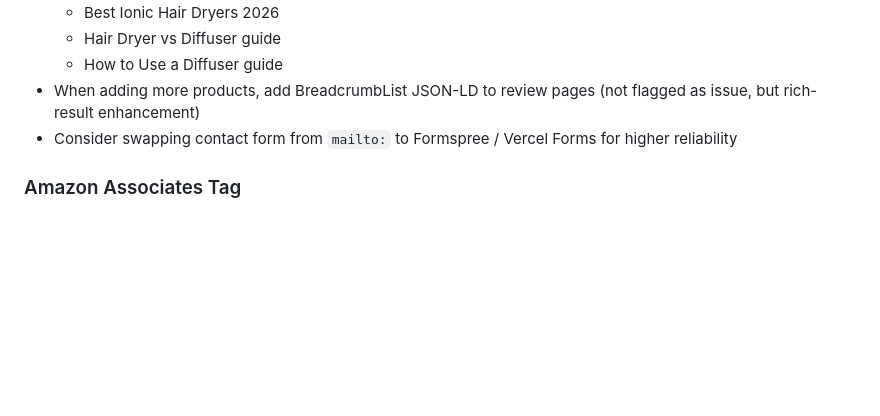
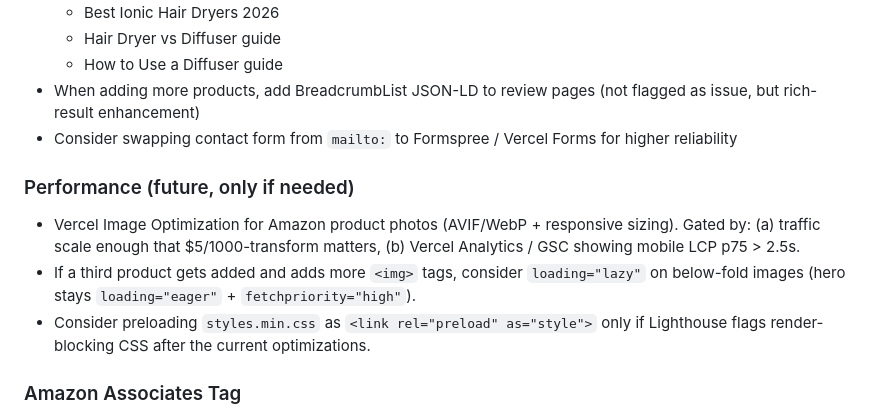
Before and after one commit to Q7748533/hair, a Markdown page: .kiro-memory.md, the part around one of its changes. Drawn GitHub-style; blank space fills up the shorter version.

```diff
--- a/.kiro-memory.md
+++ b/.kiro-memory.md
@@ -208,6 +265,11 @@ Inline `<script>` with consent defaults BEFORE the async gtag loader — ensures
 - When adding more products, add BreadcrumbList JSON-LD to review pages (not flagged as issue, but rich-result enhancement)
 - Consider swapping contact form from `mailto:` to Formspree / Vercel Forms for higher reliability
 
+### Performance (future, only if needed)
+- Vercel Image Optimization for Amazon product photos (AVIF/WebP + responsive sizing). Gated by: (a) traffic scale enough that $5/1000-transform matters, (b) Vercel Analytics / GSC showing mobile LCP p75 > 2.5s.
+- If a third product gets added and adds more `<img>` tags, consider `loading="lazy"` on below-fold images (hero stays `loading="eager"` + `fetchpriority="high"`).
+- Consider preloading `styles.min.css` as `<link rel="preload" as="style">` only if Lighthouse flags render-blocking CSS after the current optimizations.
+
 ### Amazon Associates Tag
 - CTAs use Amazon's `maas` affiliate tracking (not a traditional `tag=XXX-20` Associates tag)
 - Owner is using Amazon's new creator/influencer tracking system
```
Also changed, not shown: other parts of .kiro-memory.md (+65 -6 lines).
